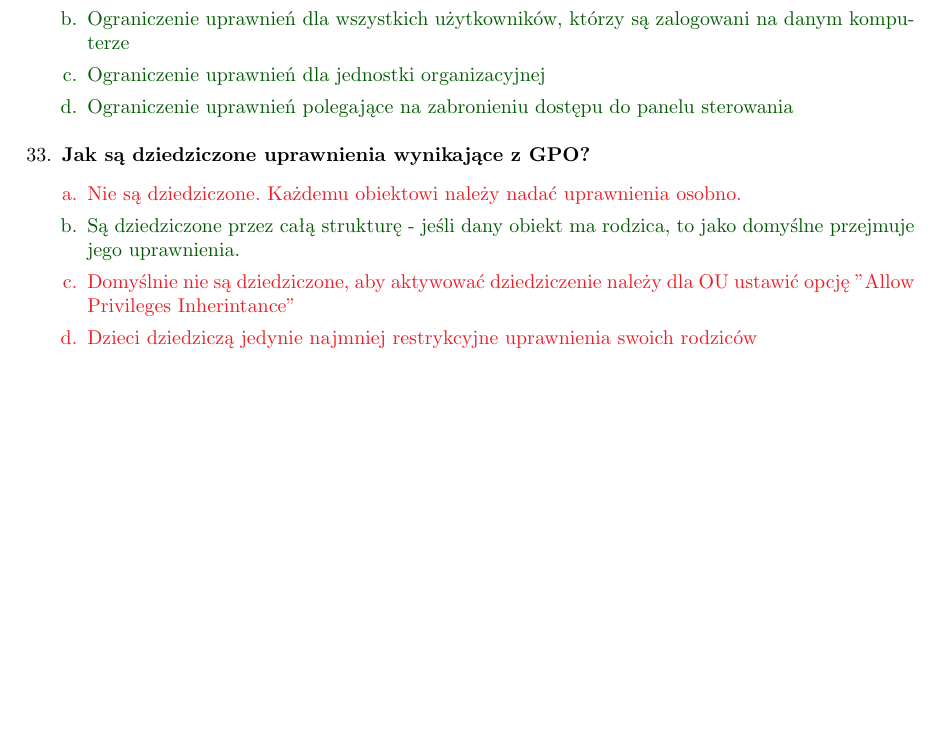
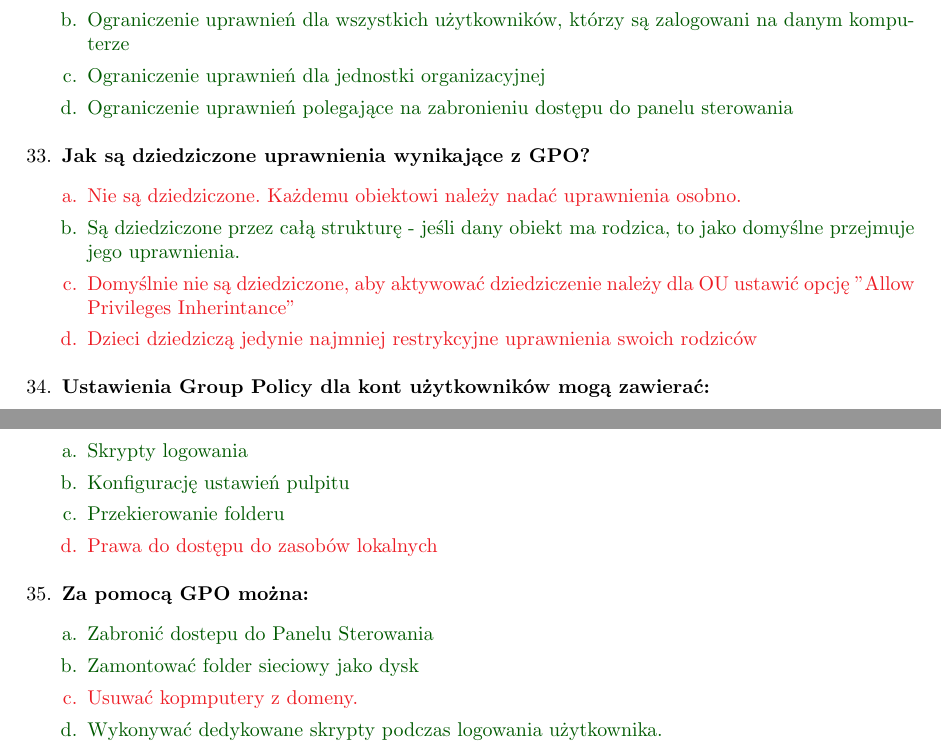
Before and after one commit to Forczu/Dedykowane-systemy-operacyjne-pytania, a LaTeX document (DSO_main.tex, which reads Tex/Win_2_GPO.tex): part of page 12 of 64 before the commit and two parts of pages 12 and 13 of 65 after it, the two joined at a grey line, cut so that both start at the same text, the shorter picture padded with empty space. Compiled offline with pdfLaTeX.

Commit message:
Bonusy do GPO
Nowe pytania, jakie miałem na labce

```diff
--- a/Tex/Win_2_GPO.tex
+++ b/Tex/Win_2_GPO.tex
@@ -203,4 +203,16 @@
 		{Nie}{Domyślnie nie są dziedziczone, aby aktywować dziedziczenie należy dla OU ustawić opcję "Allow Privileges Inherintance"}%
 		{Nie}{Dzieci dziedziczą jedynie najmniej restrykcyjne uprawnienia swoich rodziców}
 
+		\item \question{Ustawienia Group Policy dla kont użytkowników mogą zawierać:}
+		{Tak}{Skrypty logowania}
+		{Tak}{Konfigurację ustawień pulpitu}
+		{Tak}{Przekierowanie folderu}
+		{Nie}{Prawa do dostępu do zasobów lokalnych}
+
+		\item \question{Za pomocą GPO można:}
+		{Tak}{Zabronić dostepu do Panelu Sterowania}
+		{Tak}{Zamontować folder sieciowy jako dysk}
+		{Nie}{Usuwać kopmputery z domeny.}
+		{Tak}{Wykonywać dedykowane skrypty podczas logowania użytkownika.}
+
 	\end{enumerate}
```
Also changed, not shown: DSO_main.pdf, 3 other files.
